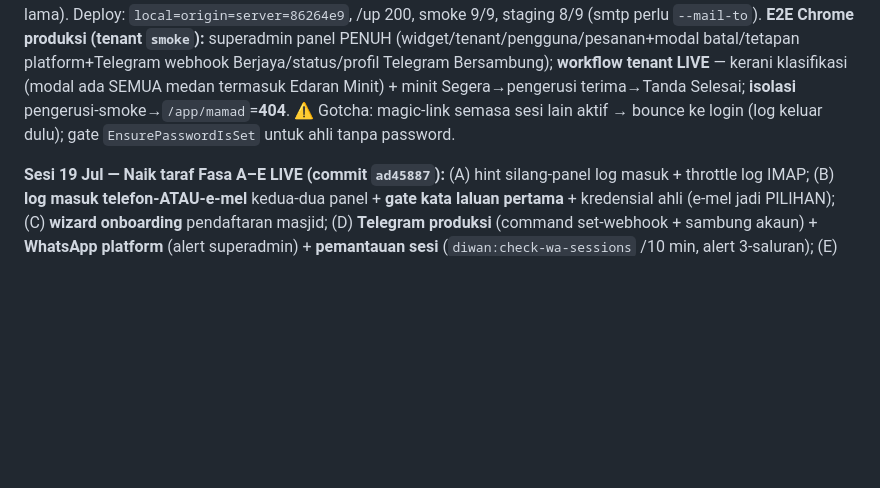
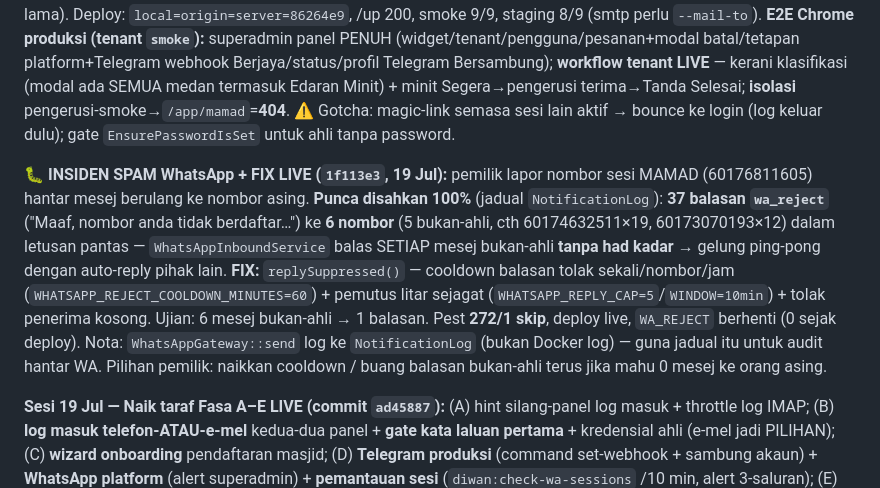
Before and after one commit to hakimalek27/Sistem-Pengurusan-Dokumen-Masjid, a Markdown page: HANDOVER.md, the part around the change. Drawn GitHub-style; blank space fills up the shorter version.

Commit message:
docs: rekod insiden spam WA + fix had kadar (1f113e3)

```diff
--- a/HANDOVER.md
+++ b/HANDOVER.md
@@ -7,6 +7,8 @@
 **Audit tambahan pemilik (selepas fasa2-8):** `ff5f844` *audit: harden document workflows and UI* (23 fail — middleware `AddSecurityHeaders`, header keselamatan, AppServiceProvider, InboxIngestService, WhatsAppWebhookController, BillingService, ApprovalService, dll.) + `ae95d6e` *ops: enforce nginx limits* (nginx-ssl.conf: rate-limit `diwan_auth` 5r/m, `limit_conn` 40, `client_max_body_size` 30M). **Kedua-dua LIVE**: imej app dibina semula 09:06 (header keselamatan disahkan hidup: x-frame-options/x-content-type/referrer-policy/permissions-policy), nginx muat config baharu (nginx -t OK). **Keselarasan: `local = origin = server = ae95d6e`**, `/up` 200. Bukti gabungan: Pest **269✓/1 skip**, staging 9/9, smoke 9/9, Playwright semua LULUS.
 
 **Sesi 19 Jul — REVIEW CODEX + E2E PRODUKSI (HEAD `86264e9`):** review mendalam A-Z kerja Codex (ff5f844+ae95d6e). **12/12 kategori dakwaan SAH** dalam kod. **Penemuan tunggal:** `RetentionRuleForm.php` = **dead code** (Codex keraskan fail mati) — borang hidup `RetentionRuleResource::form()` inline + `getEloquentQuery` skop tenant sudah selamat; ditambah guard eksplisit `EditRetentionRule::mutateFormDataBeforeSave` + `RetentionTenantScopeTest` (2 ujian). Bukti: Pint bersih, Pest **271✓/1 skip**, **CI HIJAU** (86264e9), Playwright **5/5** (🐛 kegagalan "klasifikasi-minit" dulu = **server hantu** 2× bind :8092; bunuh basi → LULUS; ini juga punca flake explore lama). Deploy: `local=origin=server=86264e9`, /up 200, smoke 9/9, staging 8/9 (smtp perlu `--mail-to`). **E2E Chrome produksi (tenant `smoke`):** superadmin panel PENUH (widget/tenant/pengguna/pesanan+modal batal/tetapan platform+Telegram webhook Berjaya/status/profil Telegram Bersambung); **workflow tenant LIVE** — kerani klasifikasi (modal ada SEMUA medan termasuk Edaran Minit) + minit Segera→pengerusi terima→Tanda Selesai; **isolasi** pengerusi-smoke→`/app/mamad`=**404**. ⚠️ Gotcha: magic-link semasa sesi lain aktif → bounce ke login (log keluar dulu); gate `EnsurePasswordIsSet` untuk ahli tanpa password.
+
+**🐛 INSIDEN SPAM WhatsApp + FIX LIVE (`1f113e3`, 19 Jul):** pemilik lapor nombor sesi MAMAD (60176811605) hantar mesej berulang ke nombor asing. **Punca disahkan 100%** (jadual `NotificationLog`): **37 balasan `wa_reject`** ("Maaf, nombor anda tidak berdaftar…") ke **6 nombor** (5 bukan-ahli, cth 60174632511×19, 60173070193×12) dalam letusan pantas — `WhatsAppInboundService` balas SETIAP mesej bukan-ahli **tanpa had kadar** → gelung ping-pong dengan auto-reply pihak lain. **FIX:** `replySuppressed()` — cooldown balasan tolak sekali/nombor/jam (`WHATSAPP_REJECT_COOLDOWN_MINUTES=60`) + pemutus litar sejagat (`WHATSAPP_REPLY_CAP=5`/`WINDOW=10min`) + tolak penerima kosong. Ujian: 6 mesej bukan-ahli → 1 balasan. Pest **272/1 skip**, deploy live, `WA_REJECT` berhenti (0 sejak deploy). Nota: `WhatsAppGateway::send` log ke `NotificationLog` (bukan Docker log) — guna jadual itu untuk audit hantar WA. Pilihan pemilik: naikkan cooldown / buang balasan bukan-ahli terus jika mahu 0 mesej ke orang asing.
 
 **Sesi 19 Jul — Naik taraf Fasa A–E LIVE (commit `ad45887`):** (A) hint silang-panel log masuk + throttle log IMAP; (B) **log masuk telefon-ATAU-e-mel** kedua-dua panel + **gate kata laluan pertama** + kredensial ahli (e-mel jadi PILIHAN); (C) **wizard onboarding** pendaftaran masjid; (D) **Telegram produksi** (command set-webhook + sambung akaun) + **WhatsApp platform** (alert superadmin) + **pemantauan sesi** (`diwan:check-wa-sessions` /10 min, alert 3-saluran); (E) audit + e2e. Bukti: Pest **234 passed/1 skip**, Pint passed, Playwright semua LULUS, prod **staging-check 9/9 + smoke 9/9 + /up 200**. **IMAP dibaiki** (App Password baru disahkan berfungsi). Lihat `DIWAN-SPEC-ADDENDUM-2026-07.md`.
 
```
